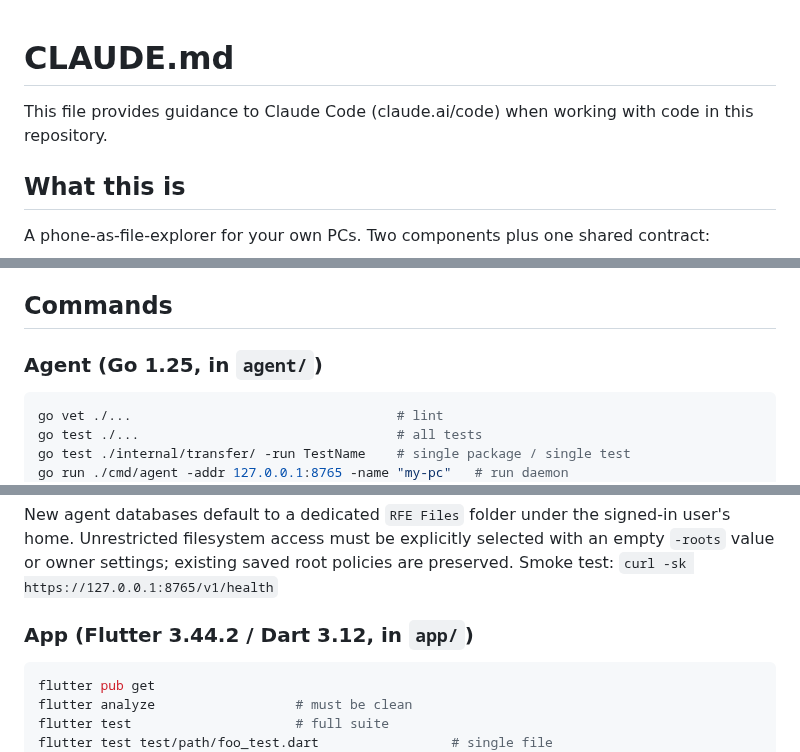
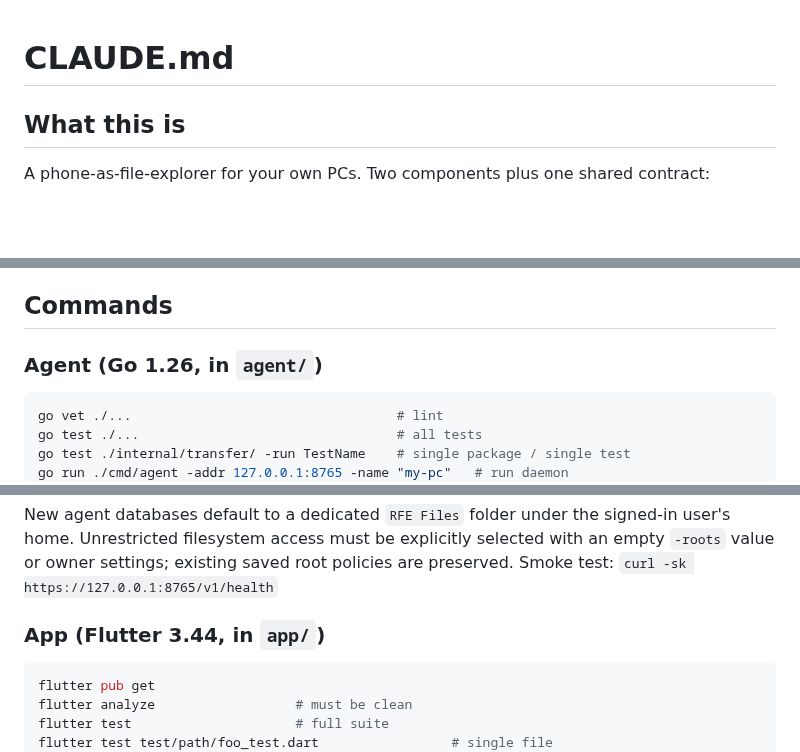
Before and after one commit to ZaidQamhieh/remote-file-explorer, a Markdown page: CLAUDE.md, 3 parts joined by grey strips. Rendered like a GitHub page; blank space fills up the shorter version.

````diff
--- a/CLAUDE.md
+++ b/CLAUDE.md
@@ -1,6 +1,4 @@
 # CLAUDE.md
-
-This file provides guidance to Claude Code (claude.ai/code) when working with code in this repository.
 
 ## What this is
 
@@ -18,7 +16,7 @@ outer encryption layer; direct internet access requires the PC owner to configur
 
 ## Commands
 
-### Agent (Go 1.25, in `agent/`)
+### Agent (Go 1.26, in `agent/`)
 ```sh
 go vet ./...                                  # lint
 go test ./...                                 # all tests
@@ -41,7 +39,7 @@ Unrestricted filesystem access must be explicitly selected with an empty `-roots
 settings; existing saved root policies are preserved.
 Smoke test: `curl -sk https://127.0.0.1:8765/v1/health`
 
-### App (Flutter 3.44.2 / Dart 3.12, in `app/`)
+### App (Flutter 3.44, in `app/`)
 ```sh
 flutter pub get
 flutter analyze                  # must be clean
````
Also changed, not shown: other parts of CLAUDE.md (+5 -15 lines).
